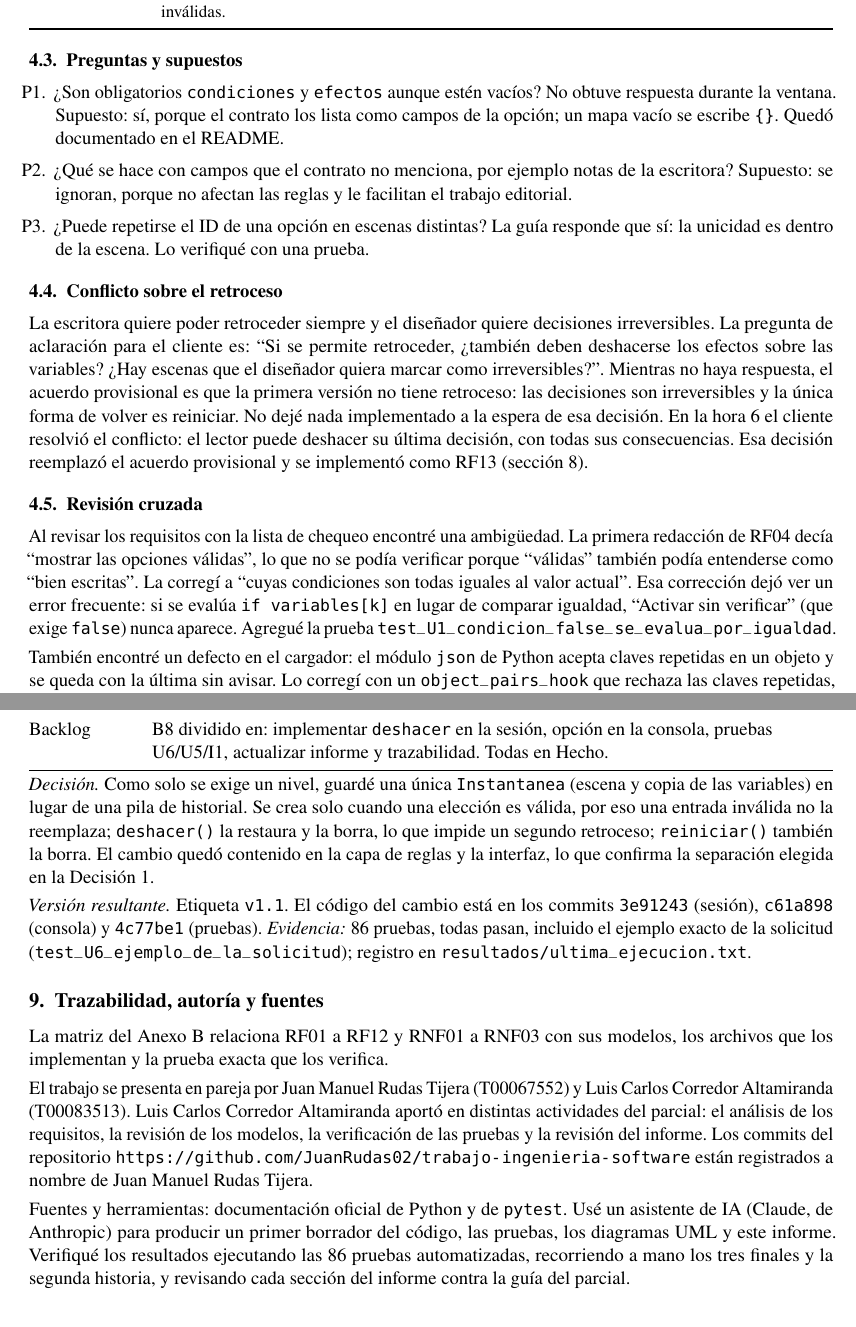
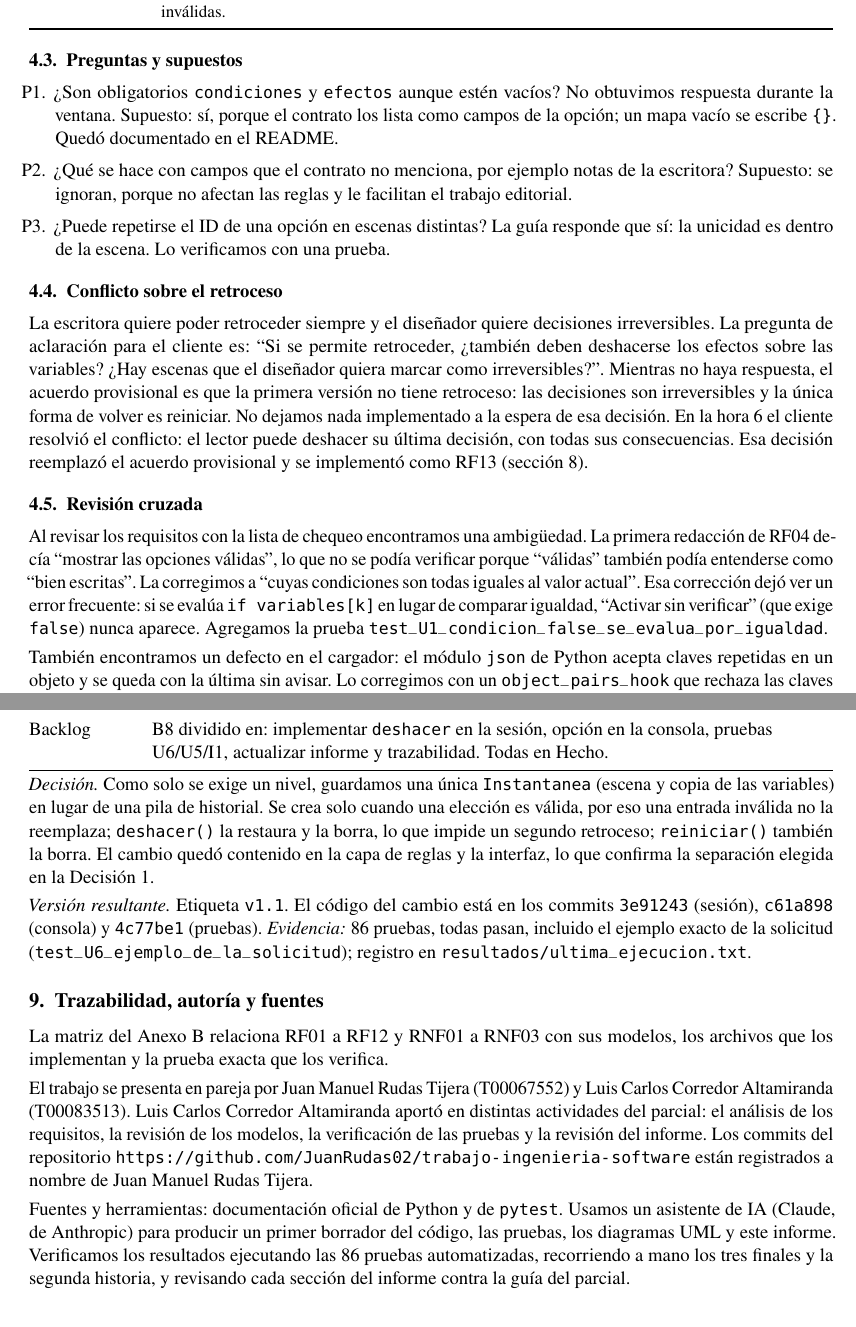
Before and after one commit to JuanRudas02/trabajo-ingenieria-software, a LaTeX document (docs/main.tex): two parts of pages 4 and 7 of 13, joined at a grey line, cut so that both start at the same text. Compiled offline with pdfLaTeX.

Commit message:
Informe: redacción en plural

```diff
--- a/docs/main.tex
+++ b/docs/main.tex
@@ -179,18 +179,18 @@ RNF03\newline Confiabilidad & Ninguna terminación no controlada con 1000 entrad
 
 \subsection{Preguntas y supuestos}
 \begin{enumerate}[label=P\arabic*.]
-  \item ¿Son obligatorios \cod{condiciones} y \cod{efectos} aunque estén vacíos? No obtuve respuesta durante la ventana. Supuesto: sí, porque el contrato los lista como campos de la opción; un mapa vacío se escribe \cod{\{\}}. Quedó documentado en el README.
+  \item ¿Son obligatorios \cod{condiciones} y \cod{efectos} aunque estén vacíos? No obtuvimos respuesta durante la ventana. Supuesto: sí, porque el contrato los lista como campos de la opción; un mapa vacío se escribe \cod{\{\}}. Quedó documentado en el README.
   \item ¿Qué se hace con campos que el contrato no menciona, por ejemplo notas de la escritora? Supuesto: se ignoran, porque no afectan las reglas y le facilitan el trabajo editorial.
-  \item ¿Puede repetirse el ID de una opción en escenas distintas? La guía responde que sí: la unicidad es dentro de la escena. Lo verifiqué con una prueba.
+  \item ¿Puede repetirse el ID de una opción en escenas distintas? La guía responde que sí: la unicidad es dentro de la escena. Lo verificamos con una prueba.
 \end{enumerate}
 
 \subsection{Conflicto sobre el retroceso}\label{sec:retroceso}
-La escritora quiere poder retroceder siempre y el diseñador quiere decisiones irreversibles. La pregunta de aclaración para el cliente es: ``Si se permite retroceder, ¿también deben deshacerse los efectos sobre las variables? ¿Hay escenas que el diseñador quiera marcar como irreversibles?''. Mientras no haya respuesta, el acuerdo provisional es que la primera versión no tiene retroceso: las decisiones son irreversibles y la única forma de volver es reiniciar. No dejé nada implementado a la espera de esa decisión. En la hora 6 el cliente resolvió el conflicto: el lector puede deshacer su última decisión, con todas sus consecuencias. Esa decisión reemplazó el acuerdo provisional y se implementó como RF13 (sección~\ref{sec:cambio}).
+La escritora quiere poder retroceder siempre y el diseñador quiere decisiones irreversibles. La pregunta de aclaración para el cliente es: ``Si se permite retroceder, ¿también deben deshacerse los efectos sobre las variables? ¿Hay escenas que el diseñador quiera marcar como irreversibles?''. Mientras no haya respuesta, el acuerdo provisional es que la primera versión no tiene retroceso: las decisiones son irreversibles y la única forma de volver es reiniciar. No dejamos nada implementado a la espera de esa decisión. En la hora 6 el cliente resolvió el conflicto: el lector puede deshacer su última decisión, con todas sus consecuencias. Esa decisión reemplazó el acuerdo provisional y se implementó como RF13 (sección~\ref{sec:cambio}).
 
 \subsection{Revisión cruzada}
-Al revisar los requisitos con la lista de chequeo encontré una ambigüedad. La primera redacción de RF04 decía ``mostrar las opciones válidas'', lo que no se podía verificar porque ``válidas'' también podía entenderse como ``bien escritas''. La corregí a ``cuyas condiciones son todas iguales al valor actual''. Esa corrección dejó ver un error frecuente: si se evalúa \cod{if variables[k]} en lugar de comparar igualdad, ``Activar sin verificar'' (que exige \cod{false}) nunca aparece. Agregué la prueba \cod{test\_U1\_condicion\_false\_se\_evalua\_por\_igualdad}.
+Al revisar los requisitos con la lista de chequeo encontramos una ambigüedad. La primera redacción de RF04 decía ``mostrar las opciones válidas'', lo que no se podía verificar porque ``válidas'' también podía entenderse como ``bien escritas''. La corregimos a ``cuyas condiciones son todas iguales al valor actual''. Esa corrección dejó ver un error frecuente: si se evalúa \cod{if variables[k]} en lugar de comparar igualdad, ``Activar sin verificar'' (que exige \cod{false}) nunca aparece. Agregamos la prueba \cod{test\_U1\_condicion\_false\_se\_evalua\_por\_igualdad}.
 
-También encontré un defecto en el cargador: el módulo \cod{json} de Python acepta claves repetidas en un objeto y se queda con la última sin avisar. Lo corregí con un \cod{object\_pairs\_hook} que rechaza las claves repetidas, con su prueba \cod{clave\_repetida}.
+También encontramos un defecto en el cargador: el módulo \cod{json} de Python acepta claves repetidas en un objeto y se queda con la última sin avisar. Lo corregimos con un \cod{object\_pairs\_hook} que rechaza las claves repetidas, con su prueba \cod{clave\_repetida}.
 
 % =====================================================================
 \section{Modelado}
@@ -268,7 +268,7 @@ Pruebas & Nuevo U6 en \cod{tests/test\_deshacer.py} (12 casos). U5 verifica que
 Backlog & B8 dividido en: implementar \cod{deshacer} en la sesión, opción en la consola, pruebas U6/U5/I1, actualizar informe y trazabilidad. Todas en Hecho.\\ \bottomrule
 \end{tabularx}
 
-\textit{Decisión.} Como solo se exige un nivel, guardé una única \cod{Instantanea} (escena y copia de las variables) en lugar de una pila de historial. Se crea solo cuando una elección es válida, por eso una entrada inválida no la reemplaza; \cod{deshacer()} la restaura y la borra, lo que impide un segundo retroceso; \cod{reiniciar()} también la borra. El cambio quedó contenido en la capa de reglas y la interfaz, lo que confirma la separación elegida en la Decisión~1.
+\textit{Decisión.} Como solo se exige un nivel, guardamos una única \cod{Instantanea} (escena y copia de las variables) en lugar de una pila de historial. Se crea solo cuando una elección es válida, por eso una entrada inválida no la reemplaza; \cod{deshacer()} la restaura y la borra, lo que impide un segundo retroceso; \cod{reiniciar()} también la borra. El cambio quedó contenido en la capa de reglas y la interfaz, lo que confirma la separación elegida en la Decisión~1.
 
 \textit{Versión resultante.} Etiqueta \cod{v1.1}. El código del cambio está en los commits \cod{3e91243} (sesión), \cod{c61a898} (consola) y \cod{4c77be1} (pruebas). \textit{Evidencia:} 86 pruebas, todas pasan, incluido el ejemplo exacto de la solicitud (\cod{test\_U6\_ejemplo\_de\_la\_solicitud}); registro en \path{resultados/ultima_ejecucion.txt}.
 
@@ -279,7 +279,7 @@ La matriz del Anexo~\ref{anx:matriz} relaciona RF01 a RF12 y RNF01 a RNF03 con s
 
 El trabajo se presenta en pareja por \integranteA\ (\codigo) y \integranteB\ (\codigoB). \integranteB\ aportó en distintas actividades del parcial: el análisis de los requisitos, la revisión de los modelos, la verificación de las pruebas y la revisión del informe. Los commits del repositorio \url{\repo} están registrados a nombre de \integranteA.
 
-Fuentes y herramientas: documentación oficial de Python y de \cod{pytest}. Usé un asistente de IA (Claude, de Anthropic) para producir un primer borrador del código, las pruebas, los diagramas UML y este informe. Verifiqué los resultados ejecutando las 86 pruebas automatizadas, recorriendo a mano los tres finales y la segunda historia, y revisando cada sección del informe contra la guía del parcial.
+Fuentes y herramientas: documentación oficial de Python y de \cod{pytest}. Usamos un asistente de IA (Claude, de Anthropic) para producir un primer borrador del código, las pruebas, los diagramas UML y este informe. Verificamos los resultados ejecutando las 86 pruebas automatizadas, recorriendo a mano los tres finales y la segunda historia, y revisando cada sección del informe contra la guía del parcial.
 
 % =====================================================================
 %  ANEXOS
```
Also changed, not shown: docs/informe_con_anexos.pdf, docs/main.tex (12 more changed lines).
